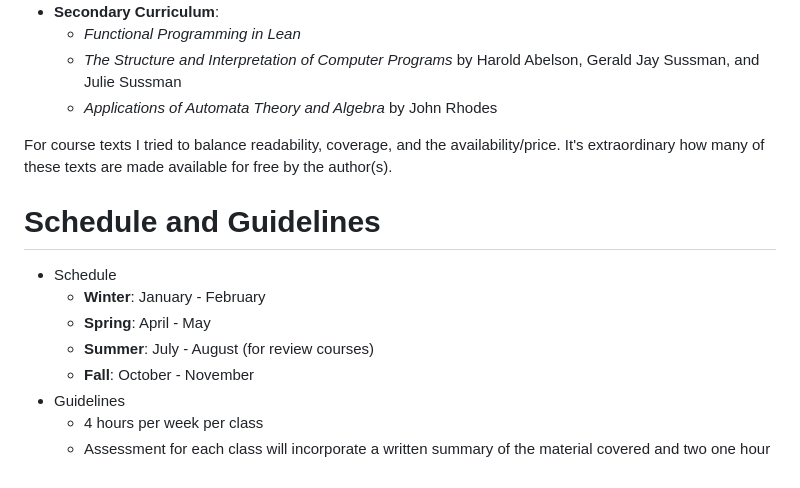
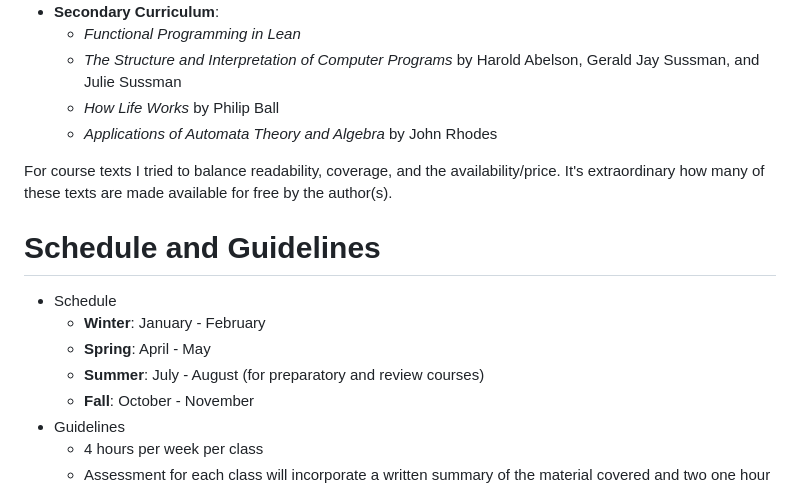
Before and after one commit to danielsinderson/DIY-Grad-School, a Markdown page: README.md, the part around the change. Rendered like a GitHub page.

```diff
--- a/README.md
+++ b/README.md
@@ -35,6 +35,7 @@ During the month long breaks between terms I will be reading through a selection
 - **Secondary Curriculum**:
 	- *Functional Programming in Lean*
 	- *The Structure and Interpretation of Computer Programs* by Harold Abelson, Gerald Jay Sussman, and Julie Sussman
+	- *How Life Works* by Philip Ball
 	- *Applications of Automata Theory and Algebra* by John Rhodes
 
 
@@ -44,7 +45,7 @@ For course texts I tried to balance readability, coverage, and the availability/
 - Schedule
 	- **Winter**: January - February
 	- **Spring**: April - May
-	- **Summer**: July - August (for review courses)
+	- **Summer**: July - August (for preparatory and review courses)
 	- **Fall**: October - November
 - Guidelines
 	- 4 hours per week per class
```
